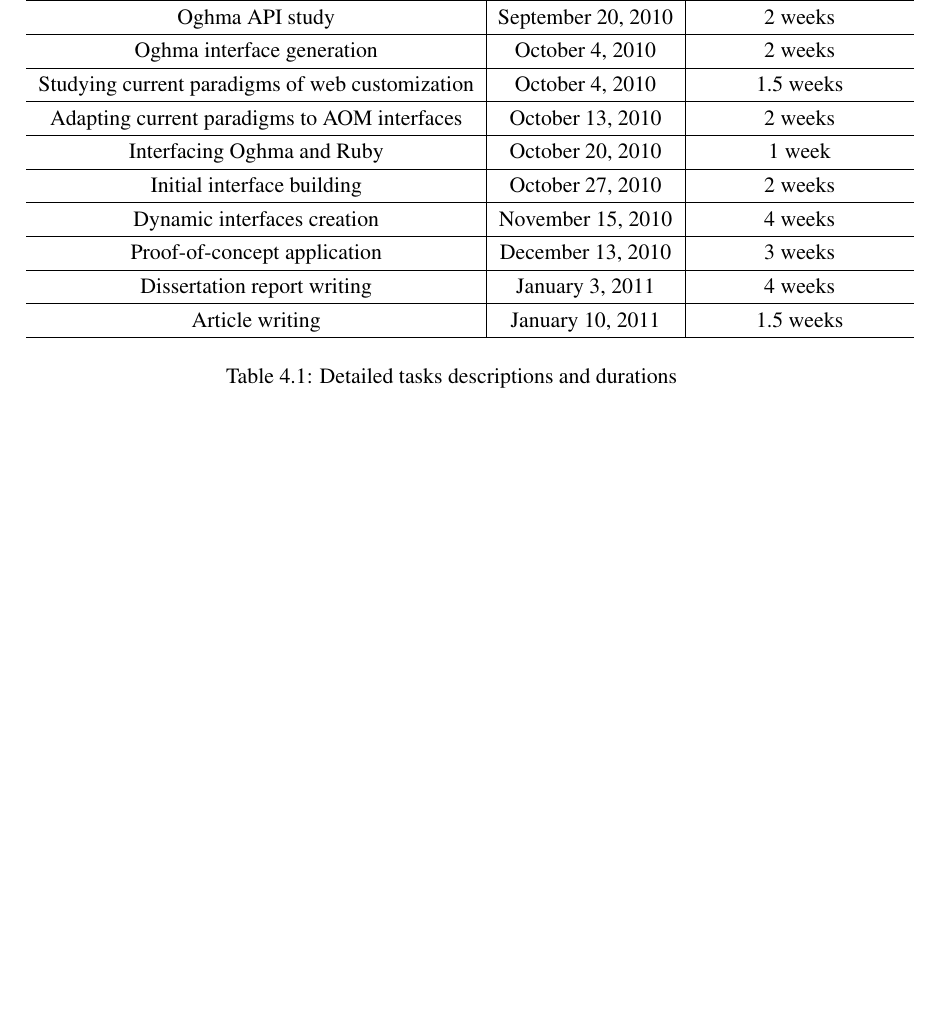
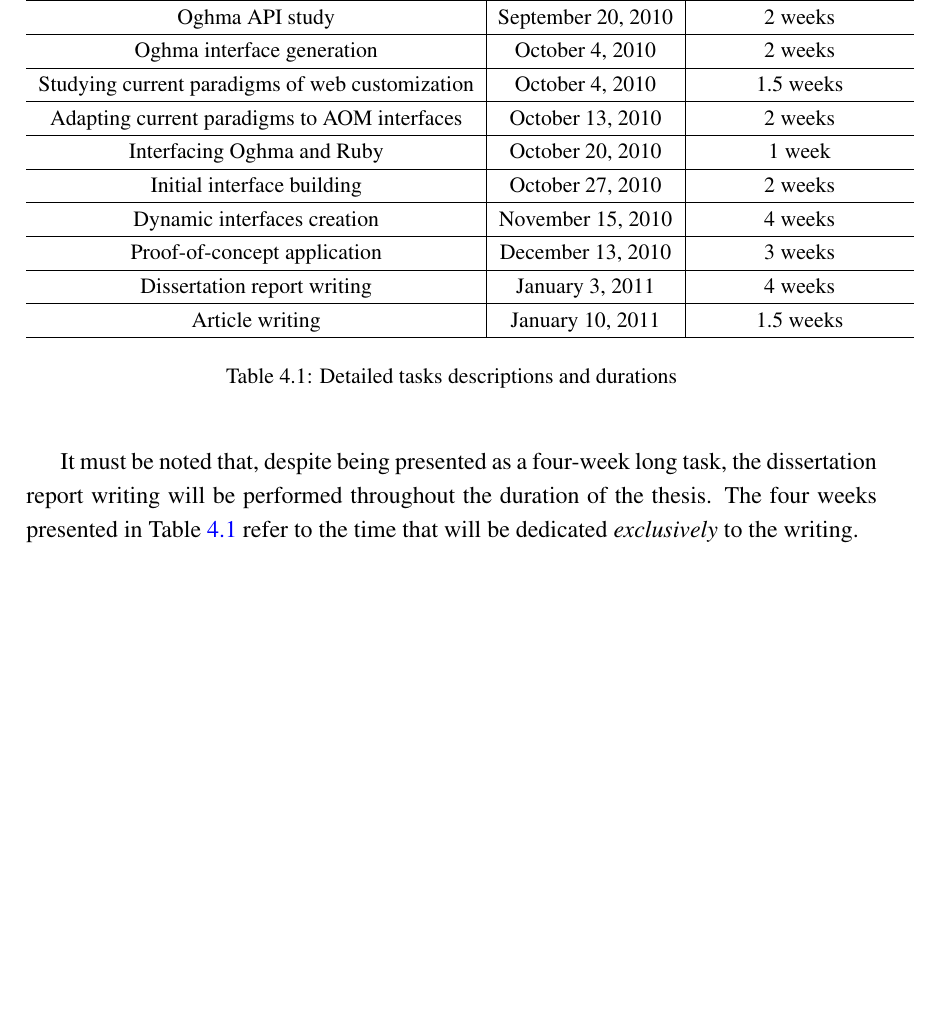
Before and after one commit to jgradim/thesis, a LaTeX thesis (sota/thesis.tex, which reads sota/approach.tex): part of page 35 of 42, cut so that both start at the same text, the shorter picture padded with empty space. Compiled offline with pdfLaTeX.

Commit message:
Some more detail on the approach

```diff
--- a/sota/approach.tex
+++ b/sota/approach.tex
@@ -55,3 +55,5 @@ This section will present a detailed list of all the major tasks planned for the
   \caption{Detailed tasks descriptions and durations}
   \label{table:tasks}
 \end{table}
+
+It must be noted that, despite being presented as a four-week long task, the dissertation report writing will be performed throughout the duration of the thesis. The four weeks presented in Table~\ref{table:tasks} refer to the time that will be dedicated \emph{exclusively} to the writing.
```
